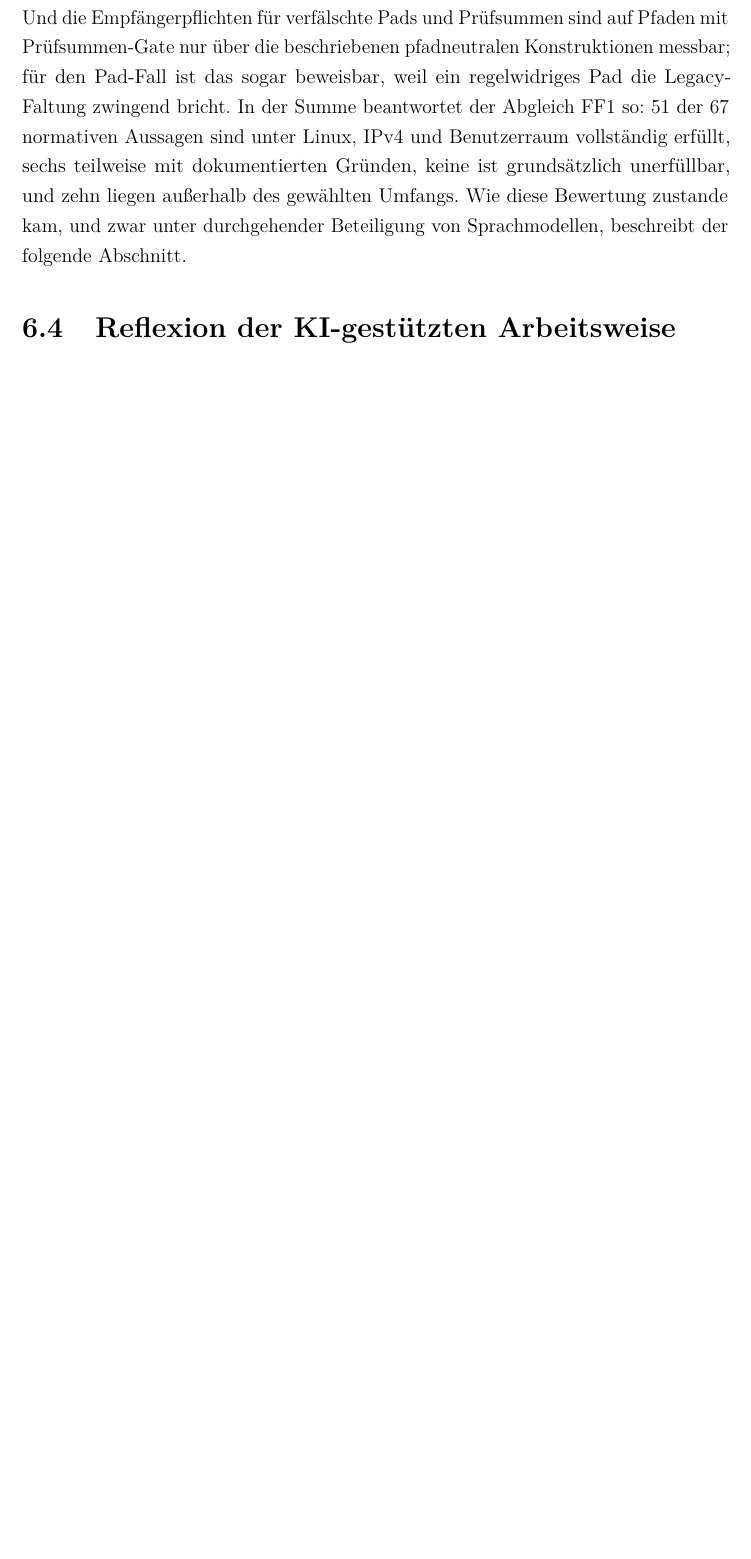
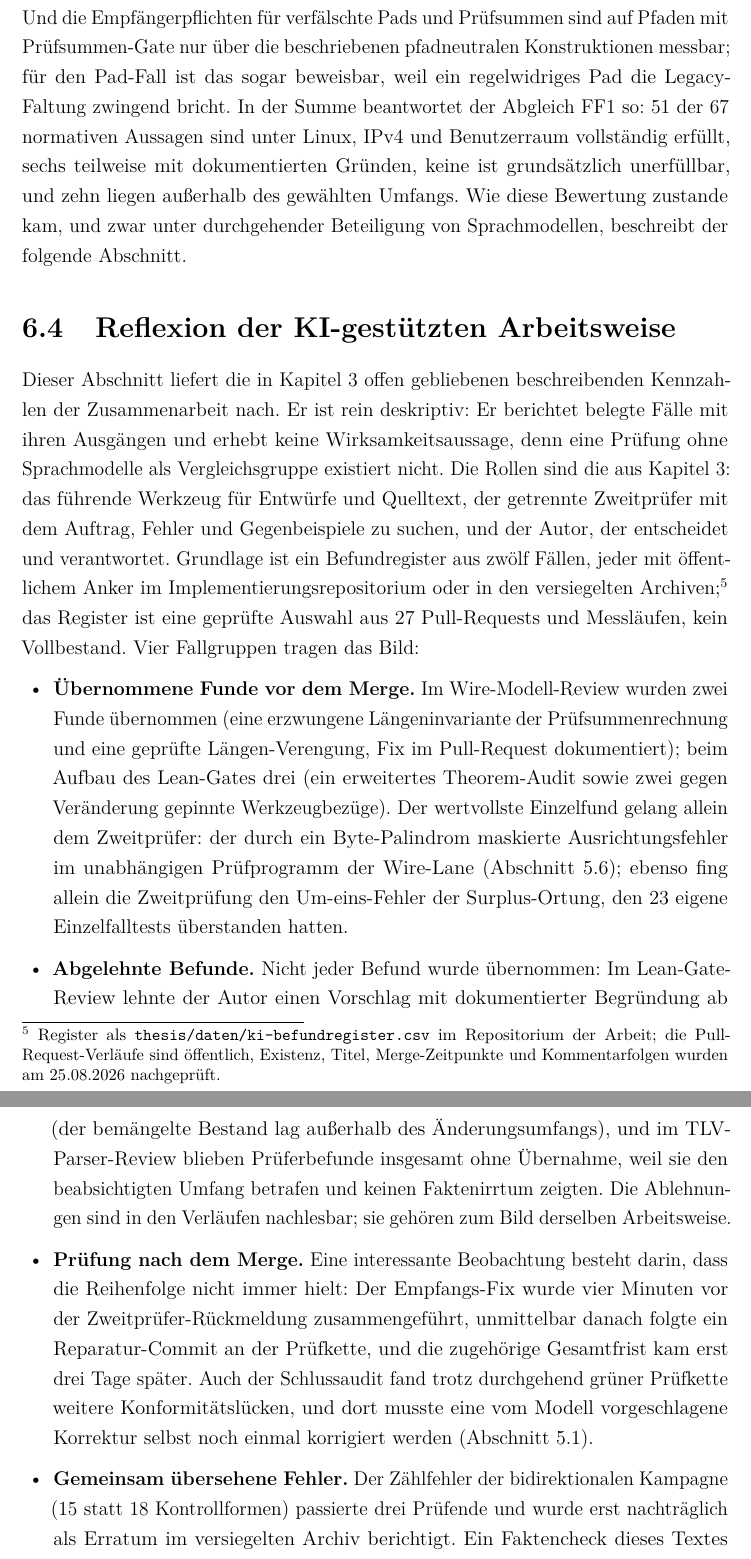
Before and after one commit to ab7z/mcs-thesis-docs, a LaTeX thesis (thesis/main.tex, which reads thesis/chapters/06_evaluation.tex): part of page 100 of 106 before the commit and two parts of pages 100 and 101 of 108 after it, the two joined at a grey line, cut so that both start at the same text, the shorter picture padded with empty space. The pictures show the PDF file thesis/main.pdf that the author committed with the source.

Commit message:
docs: write descriptive AI-collaboration reflection (6.4)

```diff
--- a/thesis/chapters/06_evaluation.tex
+++ b/thesis/chapters/06_evaluation.tex
@@ -787,3 +787,38 @@ Abschnitt.
 \section{Reflexion der KI-gestützten Arbeitsweise}
 \label{sec:ki-reflexion}
 
+Dieser Abschnitt liefert die in \chapref{chap:methodik} offen gebliebenen beschreibenden Kennzahlen der
+Zusammenarbeit nach. Er ist rein deskriptiv: Er berichtet belegte Fälle mit ihren Ausgängen und erhebt
+keine Wirksamkeitsaussage, denn eine Prüfung ohne Sprachmodelle als Vergleichsgruppe existiert nicht.
+Die Rollen sind die aus \chapref{chap:methodik}: das führende Werkzeug für Entwürfe und Quelltext, der
+getrennte Zweitprüfer mit dem Auftrag, Fehler und Gegenbeispiele zu suchen, und der Autor, der
+entscheidet und verantwortet. Grundlage ist ein Befundregister aus zwölf Fällen, jeder mit öffentlichem
+Anker im Implementierungsrepositorium oder in den versiegelten Archiven;\footnote{Register als
+\file{thesis/daten/ki"=befundregister.csv} im Repositorium der Arbeit; die Pull-Request-Verläufe sind
+öffentlich, Existenz, Titel, Merge-Zeitpunkte und Kommentarfolgen wurden am 25.08.2026 nachgeprüft.}
+das Register ist eine geprüfte Auswahl aus 27 Pull-Requests und Messläufen, kein Vollbestand. Vier
+Fallgruppen tragen das Bild:
+
+\begin{itemize}[leftmargin=1.6em]
+    \item \textbf{Übernommene Funde vor dem Merge.} Im Wire-Modell-Review wurden zwei Funde übernommen
+        (eine erzwungene Längeninvariante der Prüfsummenrechnung und eine geprüfte Längen-Verengung,
+        Fix im Pull-Request dokumentiert); beim Aufbau des Lean-Gates drei (ein erweitertes
+        Theorem-Audit sowie zwei gegen Veränderung gepinnte Werkzeugbezüge). Der wertvollste Einzelfund
+        gelang allein dem Zweitprüfer: der durch ein Byte-Palindrom maskierte Ausrichtungsfehler im
+        unabhängigen Prüfprogramm der Wire-Lane (\secref{sec:pruefarchitektur}); ebenso fing allein die
+        Zweitprüfung den Um-eins-Fehler der Surplus-Ortung, den 23 eigene Einzelfalltests überstanden
+        hatten.
+    \item \textbf{Abgelehnte Befunde.} Nicht jeder Befund wurde übernommen: Im Lean-Gate-Review lehnte
+        der Autor einen Vorschlag mit dokumentierter Begründung ab (der bemängelte Bestand lag außerhalb
+        des Änderungsumfangs), und im TLV-Parser-Review blieben Prüferbefunde insgesamt ohne Übernahme,
+        weil sie den beabsichtigten Umfang betrafen und keinen Faktenirrtum zeigten. Die Ablehnungen
+        sind in den Verläufen nachlesbar; sie gehören zum Bild derselben Arbeitsweise.
+    \item \textbf{Prüfung nach dem Merge.} Eine interessante Beobachtung besteht darin, dass die
+        Reihenfolge nicht immer hielt: Der Empfangs-Fix wurde vier Minuten vor der
+        Zweitprüfer-Rückmeldung zusammengeführt, unmittelbar danach folgte ein Reparatur-Commit an der
+        Prüfkette, und die zugehörige Gesamtfrist kam erst drei Tage später. Auch der Schlussaudit fand
+        trotz durchgehend grüner Prüfkette weitere Konformitätslücken, und dort musste eine vom Modell
+        vorgeschlagene Korrektur selbst noch einmal korrigiert werden (\secref{sec:vorgehen}).
+    \item \textbf{Gemeinsam übersehene Fehler.} Der Zählfehler der bidirektionalen Kampagne (15 statt
+        18 Kontrollformen) passierte drei Prüfende und wurde erst nachträglich als Erratum im
+        versiegelten Archiv berichtigt. Ein Faktencheck dieses Textes widerlegte zudem eine eigene
@@ -789,0 +831 @@ Abschnitt.
+\end{itemize}
```
Also changed, not shown: thesis/daten/ki-befundregister.csv (added, +22 -0 lines), thesis/main.pdf, thesis/chapters/06_evaluation.tex (23 more changed lines).
